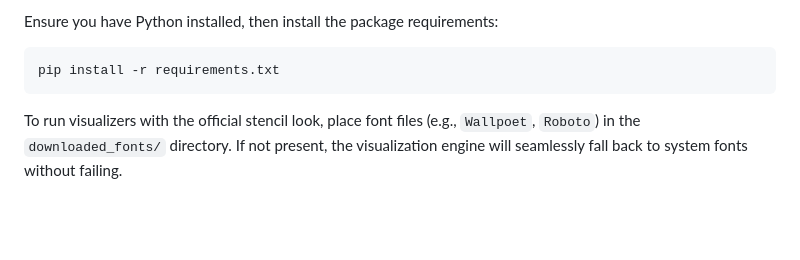
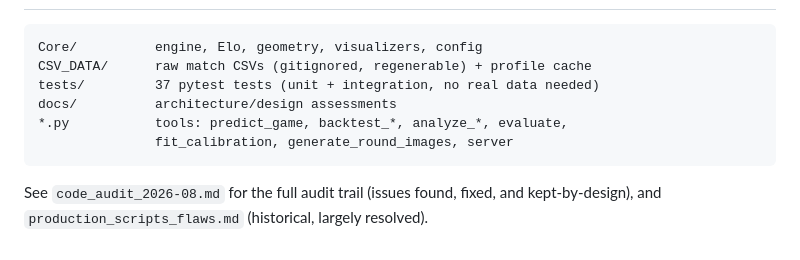
Before and after one commit to ANCPage/FootyRecord, a Markdown page: README.md, the part around one of its changes. Rendered like a GitHub page; blank space fills up the shorter version.

````diff
--- a/README.md
+++ b/README.md
@@ -83,6 +86,13 @@ The project root is organized into clean, modular directories:
 
-Ensure you have Python installed, then install the package requirements:
-```bash
-pip install -r requirements.txt
 ```
-To run visualizers with the official stencil look, place font files (e.g., `Wallpoet`, `Roboto`) in the `downloaded_fonts/` directory. If not present, the visualization engine will seamlessly fall back to system fonts without failing.
+Core/          engine, Elo, geometry, visualizers, config
+CSV_DATA/      raw match CSVs (gitignored, regenerable) + profile cache
+tests/         37 pytest tests (unit + integration, no real data needed)
+docs/          architecture/design assessments
+*.py           tools: predict_game, backtest_*, analyze_*, evaluate,
+               fit_calibration, generate_round_images, server
+```
+
+See `code_audit_2026-08.md` for the full audit trail (issues found, fixed,
+and kept-by-design), and `production_scripts_flaws.md` (historical, largely
+resolved).
````
Also changed, not shown: other parts of README.md (+70 -67 lines), production_scripts_flaws.md (+5 -0 lines).
